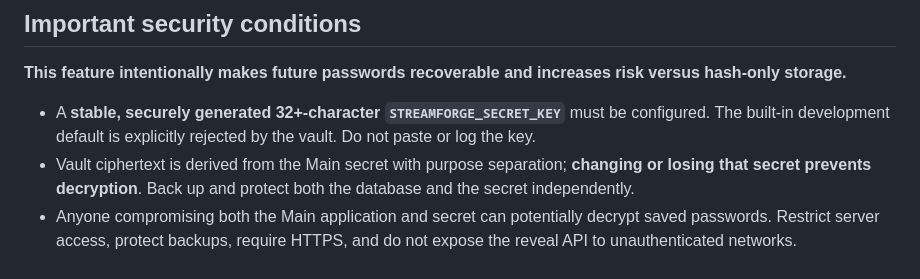
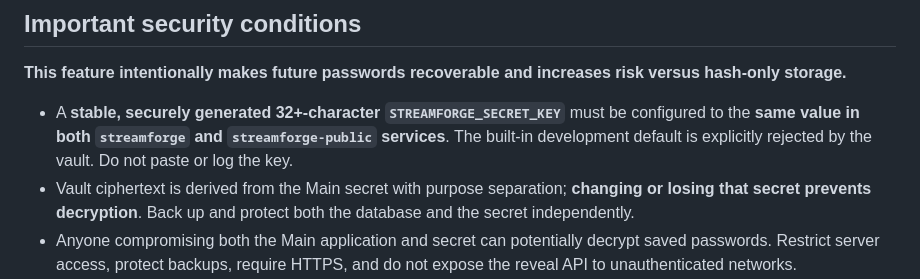
Before and after one commit to Santuctg/streamforge, a Markdown page: release-notes/v12.63.md, the part around the change. Rendered like a GitHub page.

Commit message:
docs(v12.63): require identical vault key in both Main HTTP services

```diff
--- a/release-notes/v12.63.md
+++ b/release-notes/v12.63.md
@@ -14,7 +14,7 @@
 
 **This feature intentionally makes future passwords recoverable and increases risk versus hash-only storage.**
 
-- A **stable, securely generated 32+-character `STREAMFORGE_SECRET_KEY`** must be configured. The built-in development default is explicitly rejected by the vault. Do not paste or log the key.
+- A **stable, securely generated 32+-character `STREAMFORGE_SECRET_KEY`** must be configured to the **same value in both `streamforge` and `streamforge-public` services**. The built-in development default is explicitly rejected by the vault. Do not paste or log the key.
 - Vault ciphertext is derived from the Main secret with purpose separation; **changing or losing that secret prevents decryption**. Back up and protect both the database and the secret independently.
 - Anyone compromising both the Main application and secret can potentially decrypt saved passwords. Restrict server access, protect backups, require HTTPS, and do not expose the reveal API to unauthenticated networks.
 - Although plaintext is cleared from the UI after ten seconds, an authorized viewer and browser developer tools can still capture it. Avoid viewing credentials on shared/untrusted devices.
```
